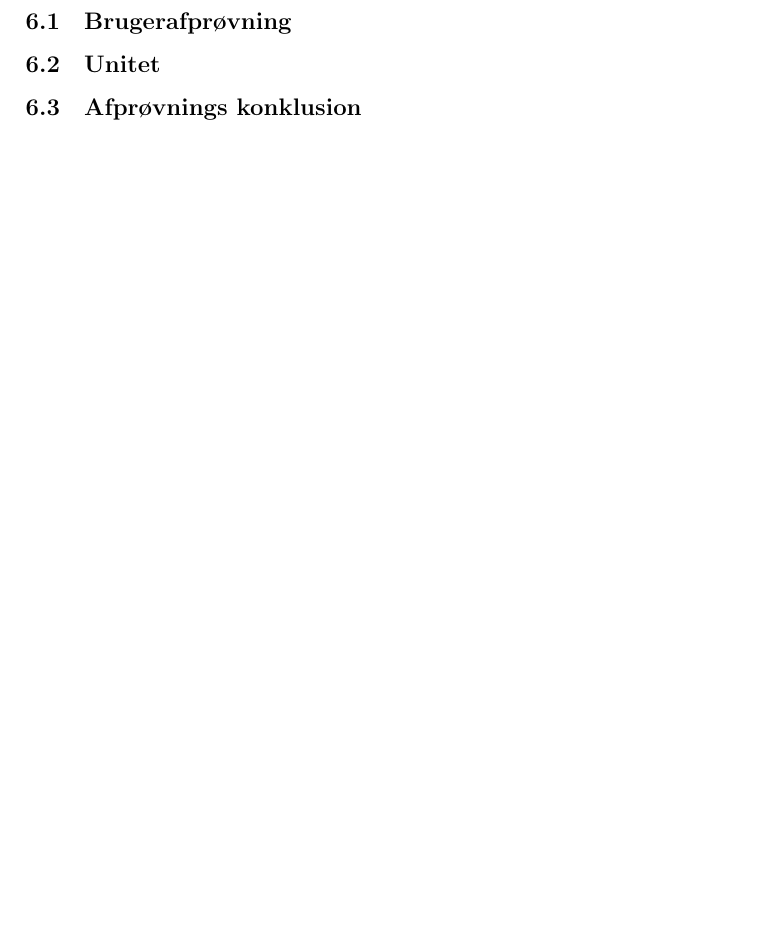
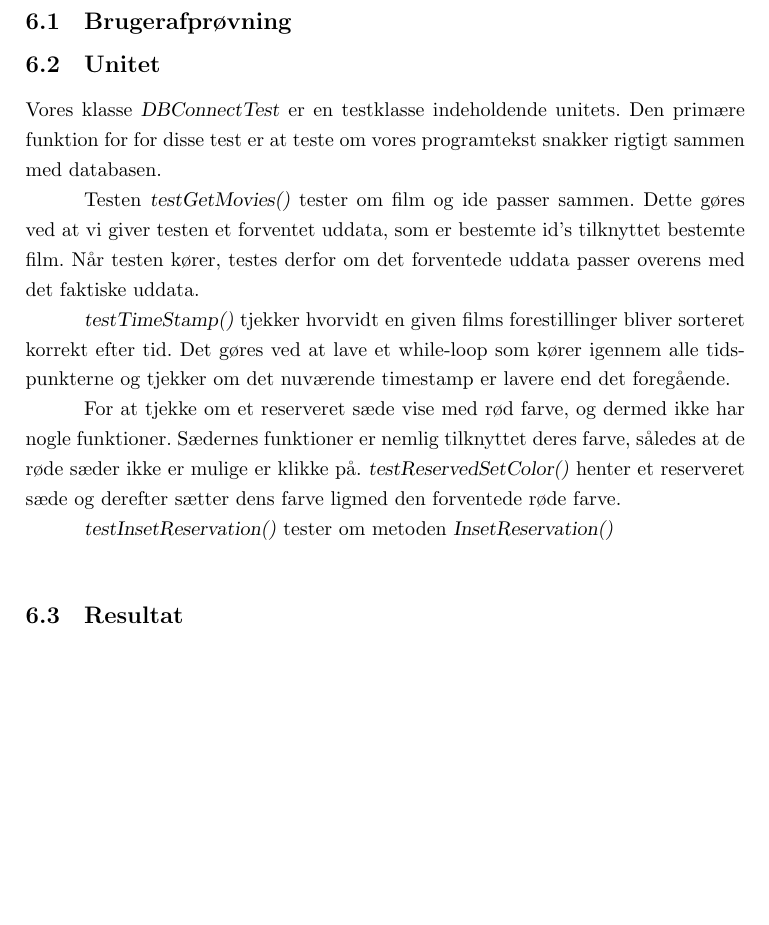
Before and after one commit to engelthilo/Cirque, a LaTeX document (Rapport/Rapport.tex): part of page 15 of 18, cut so that both start at the same text. Compiled offline with pdfLaTeX.

Commit message:
test test test

```diff
--- a/Rapport/Rapport.tex
+++ b/Rapport/Rapport.tex
@@ -165,13 +165,25 @@ Det er controlleren der gør brug af disse objekter, når data skal visualiseres
 
 \subsection{Begrænsninger}
 
+
 \chapter{Afprøvning}
 
 \section{Brugerafprøvning}
 
 \section{Unitet}
+Vores klasse \emph{DBConnectTest} er en testklasse indeholdende unitets. Den primære funktion for for disse test er at teste om vores programtekst snakker rigtigt sammen med databasen.
 
-\section{Afprøvnings konklusion}
+Testen \emph{testGetMovies()} tester om film og ide passer sammen. Dette gøres ved at vi giver testen et forventet uddata, som er bestemte id's tilknyttet bestemte film. Når testen kører, testes derfor om det forventede uddata passer overens med det faktiske uddata.
+
+\emph{testTimeStamp()} tjekker hvorvidt en given films forestillinger bliver sorteret korrekt efter tid. Det gøres ved at lave et while-loop som kører igennem alle tidspunkterne og tjekker om det nuværende timestamp er lavere end det foregående.
+
+For at tjekke om et reserveret sæde vise med rød farve, og dermed ikke har nogle funktioner. Sædernes funktioner er nemlig tilknyttet deres farve, således at de røde sæder ikke er mulige er klikke på. \emph{testReservedSetColor()} henter et reserveret sæde og derefter sætter dens farve ligmed den forventede røde farve.
+
+\emph{testInsetReservation()} tester om metoden \emph{InsetReservation()}
+
+
+
+\section{Resultat}
 
 
 \chapter{Konklusion}
```
Also changed, not shown: 2 other files.
